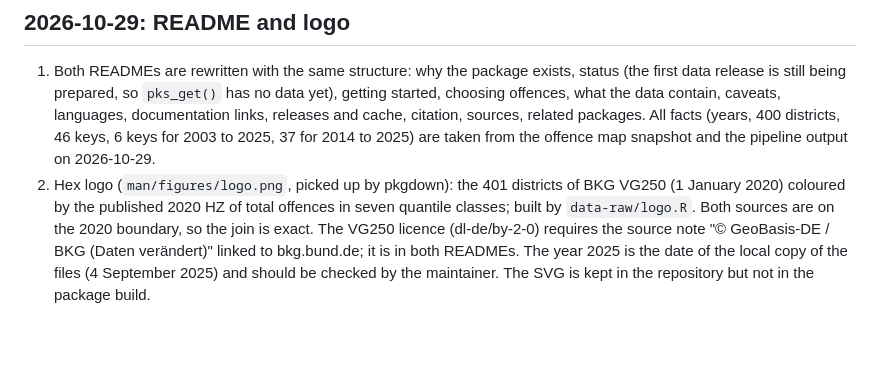
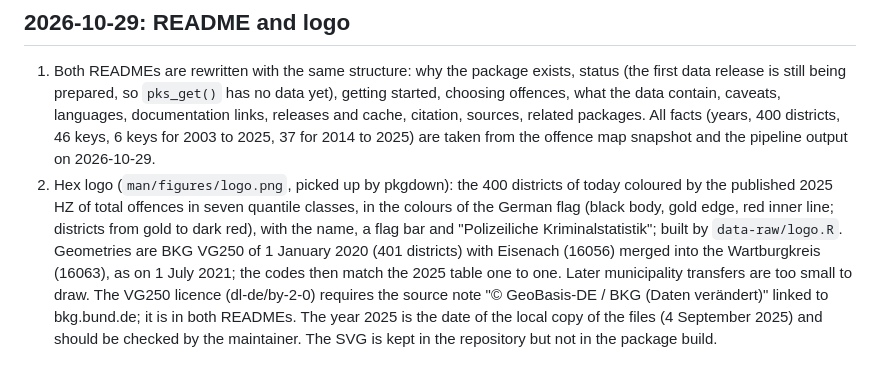
Before and after one commit to ofurkancoban/pksR, a Markdown page: notes/decisions.md, the part around the change. Drawn GitHub-style; blank space fills up the shorter version.

Commit message:
docs: record the logo redesign

```diff
--- a/notes/decisions.md
+++ b/notes/decisions.md
@@ -28,4 +28,4 @@
 ## 2026-10-29: README and logo
 
 1. Both READMEs are rewritten with the same structure: why the package exists, status (the first data release is still being prepared, so `pks_get()` has no data yet), getting started, choosing offences, what the data contain, caveats, languages, documentation links, releases and cache, citation, sources, related packages. All facts (years, 400 districts, 46 keys, 6 keys for 2003 to 2025, 37 for 2014 to 2025) are taken from the offence map snapshot and the pipeline output on 2026-10-29.
-2. Hex logo (`man/figures/logo.png`, picked up by pkgdown): the 401 districts of BKG VG250 (1 January 2020) coloured by the published 2020 HZ of total offences in seven quantile classes; built by `data-raw/logo.R`. Both sources are on the 2020 boundary, so the join is exact. The VG250 licence (dl-de/by-2-0) requires the source note "© GeoBasis-DE / BKG <year of retrieval> (Daten verändert)" linked to bkg.bund.de; it is in both READMEs. The year 2025 is the date of the local copy of the files (4 September 2025) and should be checked by the maintainer. The SVG is kept in the repository but not in the package build.
+2. Hex logo (`man/figures/logo.png`, picked up by pkgdown): the 400 districts of today coloured by the published 2025 HZ of total offences in seven quantile classes, in the colours of the German flag (black body, gold edge, red inner line; districts from gold to dark red), with the name, a flag bar and "Polizeiliche Kriminalstatistik"; built by `data-raw/logo.R`. Geometries are BKG VG250 of 1 January 2020 (401 districts) with Eisenach (16056) merged into the Wartburgkreis (16063), as on 1 July 2021; the codes then match the 2025 table one to one. Later municipality transfers are too small to draw. The VG250 licence (dl-de/by-2-0) requires the source note "© GeoBasis-DE / BKG <year of retrieval> (Daten verändert)" linked to bkg.bund.de; it is in both READMEs. The year 2025 is the date of the local copy of the files (4 September 2025) and should be checked by the maintainer. The SVG is kept in the repository but not in the package build.
```
